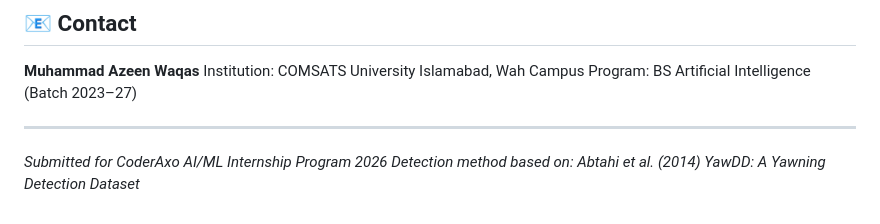
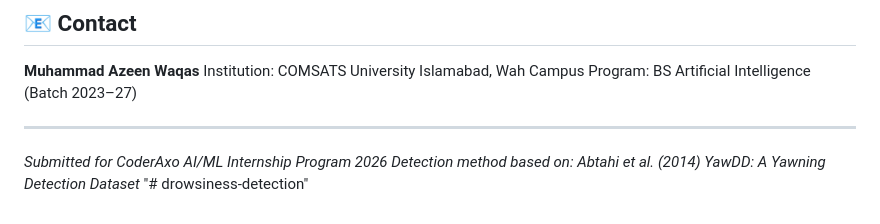
Before and after one commit to Azeenwaqas/drowsiness-detection, a Markdown page: README.md, the part around the change. Drawn GitHub-style.

```diff
--- a/README.md
+++ b/README.md
@@ -128,3 +128,4 @@ Program: BS Artificial Intelligence (Batch 2023–27)
 
 *Submitted for CoderAxo AI/ML Internship Program 2026*
 *Detection method based on: Abtahi et al. (2014) YawDD: A Yawning Detection Dataset*
+"# drowsiness-detection"
```
